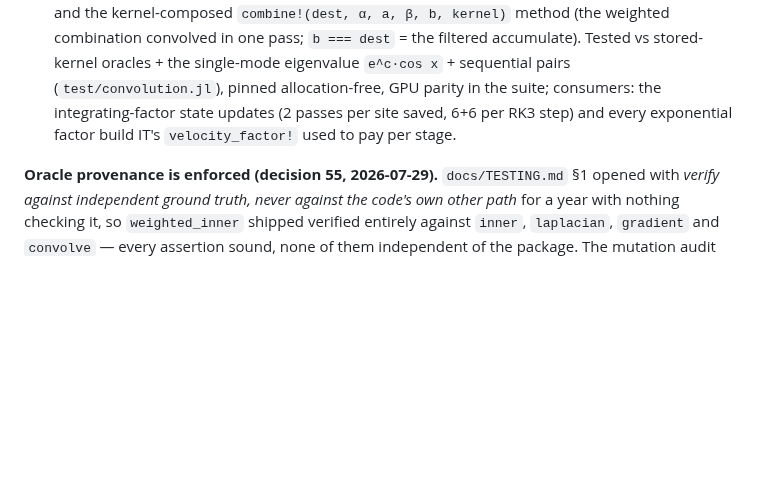
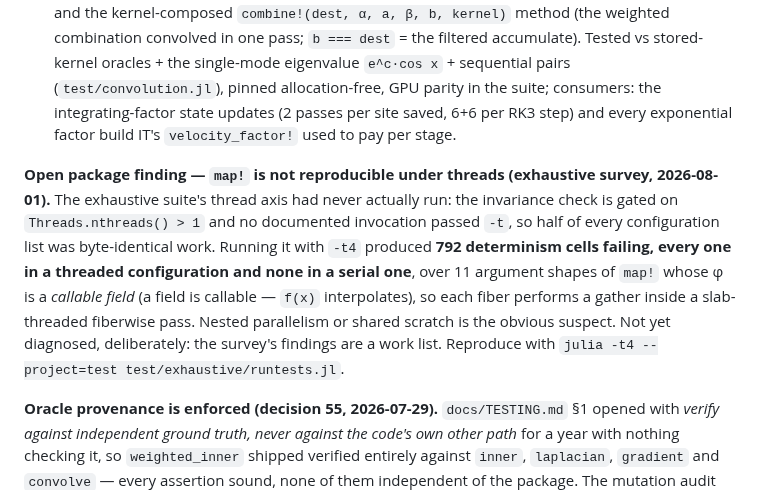
Before and after one commit to GrigorySarnitsky/GBGPeriodicFields.jl, a Markdown page: CLAUDE.md, the part around the change. Rendered like a GitHub page; blank space fills up the shorter version.

Commit message:
test(exhaustive): the first run with a live thread axis, and what it found
144 configurations in 125 minutes with `-t4`. The thread axis had never run before today, so
this is the first sweep in which half the configuration list was not byte-identical work.

It found one thing, and it is a PACKAGE finding rather than a harness one: `map!` is not
reproducible under threading. 792 determinism cells fail, over 11 argument shapes, and the
split is total — every failure is in a threaded configuration and not one is in a serial one.
The shapes are those whose φ is a callable FIELD, which is a legitimate call rather than a
harness artifact: a field is callable and `f(x)` interpolates, so each fiber performs a gather
inside a slab-threaded fiberwise pass. Isolated and single-threaded the same call is
deterministic and finite, which is why nothing before now could see it.

Not diagnosed here, on purpose — the survey's job is to find, and its findings are a work list.
Recorded in CLAUDE.md with the command that reproduces it.

The remaining lane failures are pre-existing and unrelated to the thread axis, appearing in
serial and threaded alike: the `radial_spectrum` Float32 anisotropic binning tie, the
`∇·(∇×u) = 0` tolerance, and the sequence lane's per-step allocation for `to_spectral!` and
`add!`. They were already on the deferred list.

Runtime recorded from the measurement: 125 minutes, against the 67 the previous axis set took.
The extra comes from the third layout fold (96 configurations to 144) and from the threaded
half now doing real work instead of repeating the serial half.

Co-Authored-By: Claude Opus 5 (1M context) <noreply@anthropic.com>
Claude-Session: https://claude.ai/code/session_014L2YSgL79BmpGqKhiLEnTW

```diff
--- a/CLAUDE.md
+++ b/CLAUDE.md
@@ -1137,6 +1137,16 @@ those are the usual rot. Then the mechanical bar:
    in the suite; consumers: the integrating-factor state updates (2 passes per site saved, 6+6 per RK3
    step) and every exponential factor build IT's `velocity_factor!` used to pay per stage.
 
+**Open package finding — `map!` is not reproducible under threads (exhaustive survey, 2026-08-01).**
+The exhaustive suite's thread axis had never actually run: the invariance check is gated on
+`Threads.nthreads() > 1` and no documented invocation passed `-t`, so half of every configuration list
+was byte-identical work. Running it with `-t4` produced **792 determinism cells failing, every one in a
+threaded configuration and none in a serial one**, over 11 argument shapes of `map!` whose φ is a
+*callable field* (a field is callable — `f(x)` interpolates), so each fiber performs a gather inside a
+slab-threaded fiberwise pass. Nested parallelism or shared scratch is the obvious suspect. Not yet
+diagnosed, deliberately: the survey's findings are a work list. Reproduce with
+`julia -t4 --project=test test/exhaustive/runtests.jl`.
+
 **Oracle provenance is enforced (decision 55, 2026-07-29).** `docs/TESTING.md` §1 opened with
 *verify against independent ground truth, never against the code's own other path* for a year with
 nothing checking it, so `weighted_inner` shipped verified entirely against `inner`, `laplacian`,
```
Also changed, not shown: 1 other file.
